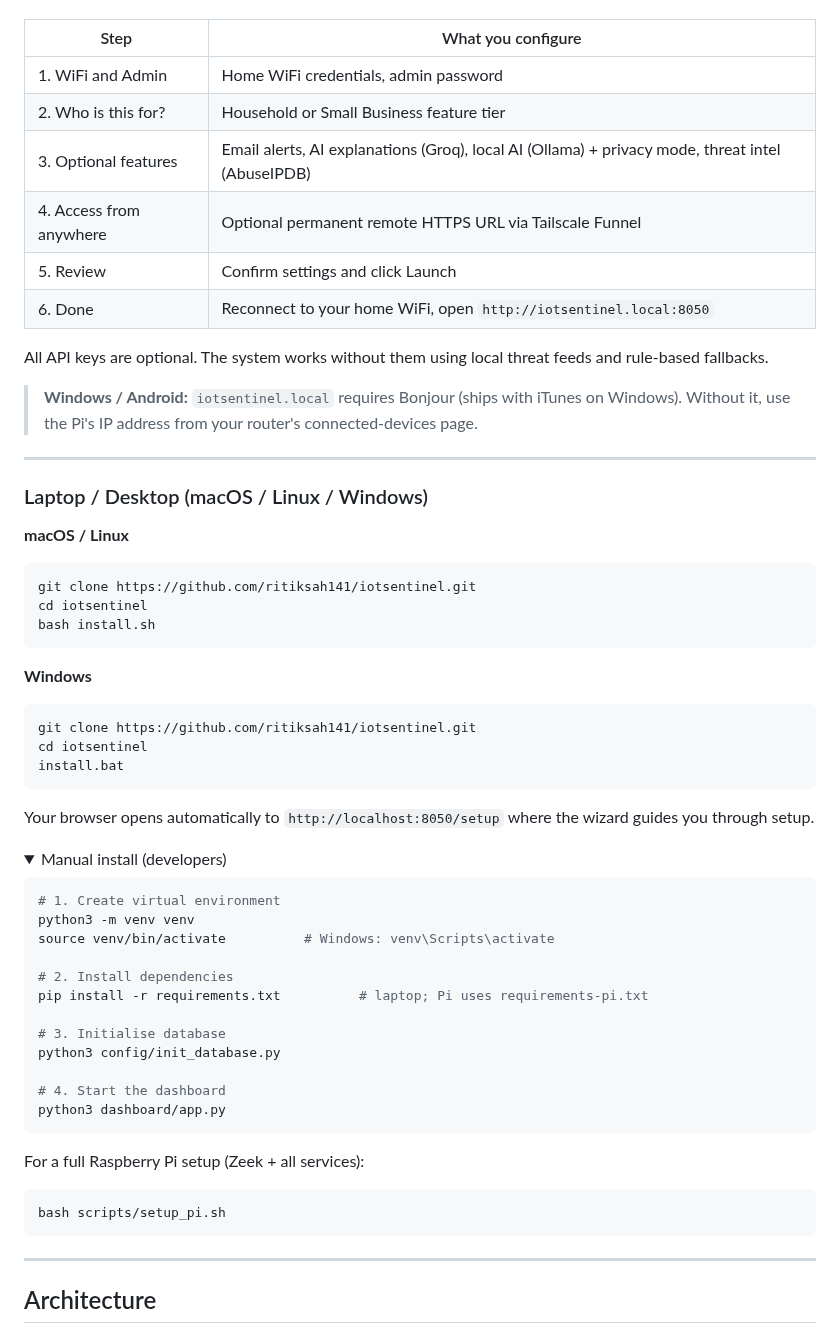
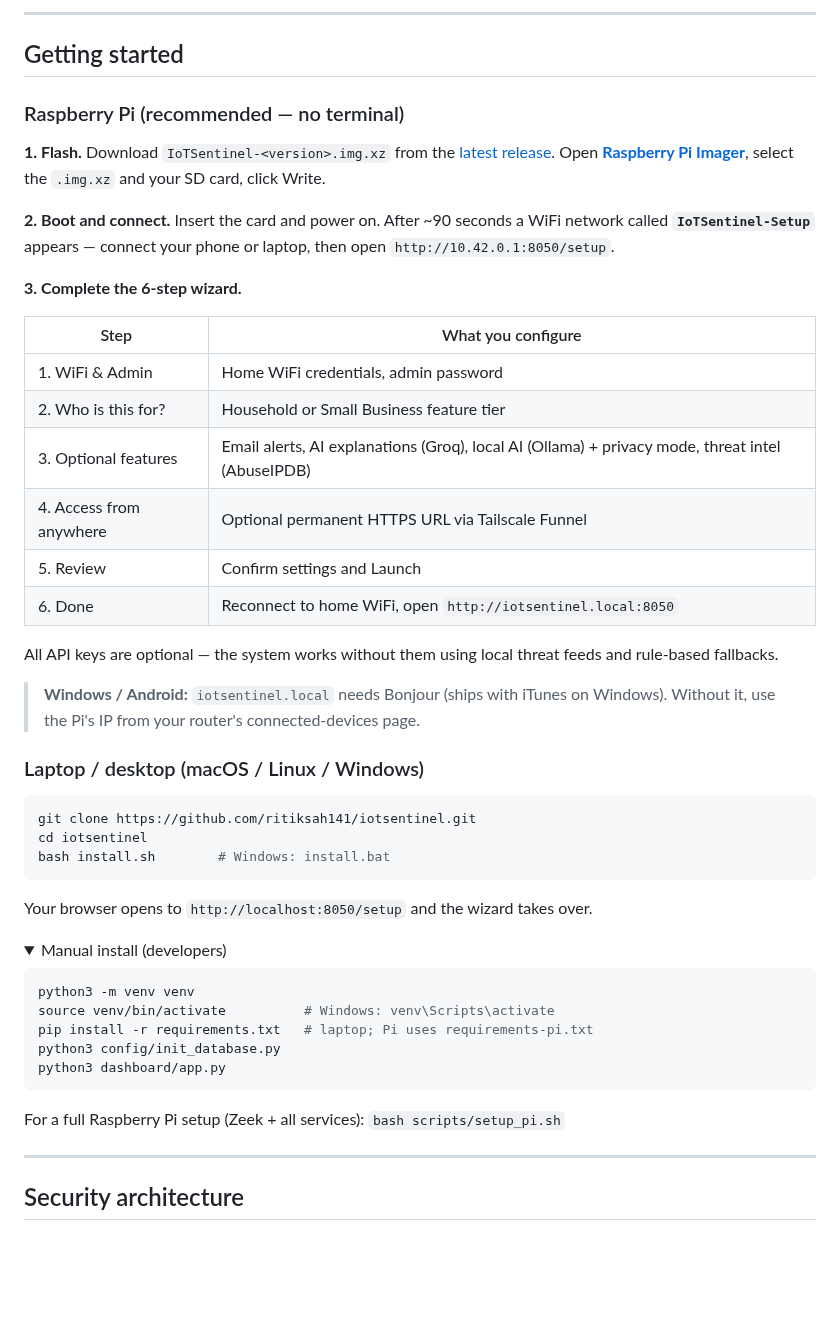
Before and after one commit to ritiksah141/iotsentinel, a Markdown page: README.md, the part around one of its changes. Drawn GitHub-style; folded sections open; blank space fills up the shorter version.

````diff
--- a/README.md
+++ b/README.md
@@ -115,62 +197,59 @@ Insert the SD card, power on the Pi. After about 90 seconds a WiFi network calle
+---
+
+## Getting started
+
+### Raspberry Pi (recommended — no terminal)
+
+**1. Flash.** Download `IoTSentinel-<version>.img.xz` from the
+[latest release](https://github.com/ritiksah141/iotsentinel/releases/latest). Open
+**[Raspberry Pi Imager](https://www.raspberrypi.com/software/)**, select the `.img.xz` and your
+SD card, click Write.
+
+**2. Boot and connect.** Insert the card and power on. After ~90 seconds a WiFi network called
+**`IoTSentinel-Setup`** appears — connect your phone or laptop, then open `http://10.42.0.1:8050/setup`.
+
+**3. Complete the 6-step wizard.**
 
 | Step | What you configure |
 |------|-------------------|
-| 1. WiFi and Admin | Home WiFi credentials, admin password |
+| 1. WiFi & Admin | Home WiFi credentials, admin password |
 | 2. Who is this for? | Household or Small Business feature tier |
 | 3. Optional features | Email alerts, AI explanations (Groq), local AI (Ollama) + privacy mode, threat intel (AbuseIPDB) |
-| 4. Access from anywhere | Optional permanent remote HTTPS URL via Tailscale Funnel |
-| 5. Review | Confirm settings and click Launch |
-| 6. Done | Reconnect to your home WiFi, open `http://iotsentinel.local:8050` |
+| 4. Access from anywhere | Optional permanent HTTPS URL via Tailscale Funnel |
+| 5. Review | Confirm settings and Launch |
+| 6. Done | Reconnect to home WiFi, open `http://iotsentinel.local:8050` |
 
-All API keys are optional. The system works without them using local threat feeds and rule-based fallbacks.
+All API keys are optional — the system works without them using local threat feeds and
+rule-based fallbacks.
 
-> **Windows / Android:** `iotsentinel.local` requires Bonjour (ships with iTunes on Windows). Without it, use the Pi's IP address from your router's connected-devices page.
+> **Windows / Android:** `iotsentinel.local` needs Bonjour (ships with iTunes on Windows).
+> Without it, use the Pi's IP from your router's connected-devices page.
 
----
+### Laptop / desktop (macOS / Linux / Windows)
 
-### Laptop / Desktop (macOS / Linux / Windows)
-
-**macOS / Linux**
 ```bash
 git clone https://github.com/ritiksah141/iotsentinel.git
 cd iotsentinel
-bash install.sh
+bash install.sh        # Windows: install.bat
 ```
 
-**Windows**
-```
-git clone https://github.com/ritiksah141/iotsentinel.git
-cd iotsentinel
-install.bat
-```
-
-Your browser opens automatically to `http://localhost:8050/setup` where the wizard guides you through setup.
+Your browser opens to `http://localhost:8050/setup` and the wizard takes over.
 
 <details>
 <summary>Manual install (developers)</summary>
 
 ```bash
-# 1. Create virtual environment
 python3 -m venv venv
 source venv/bin/activate          # Windows: venv\Scripts\activate
-
-# 2. Install dependencies
-pip install -r requirements.txt          # laptop; Pi uses requirements-pi.txt
-
-# 3. Initialise database
+pip install -r requirements.txt   # laptop; Pi uses requirements-pi.txt
 python3 config/init_database.py
-
-# 4. Start the dashboard
 python3 dashboard/app.py
 ```
 
-For a full Raspberry Pi setup (Zeek + all services):
-```bash
-bash scripts/setup_pi.sh
-```
+For a full Raspberry Pi setup (Zeek + all services): `bash scripts/setup_pi.sh`
 </details>
 
 ---
 
-## Architecture
+## Security architecture
 
````
Also changed, not shown: other parts of README.md (+178 -111 lines), docs/images/README.md (added, +25 -0 lines), docs/images/agent-timeline.png (added), docs/images/dashboard-overview.png (added), docs/images/plain-english-alerts.png (added), docs/images/setup-wizard.png (added), 1 other file.
